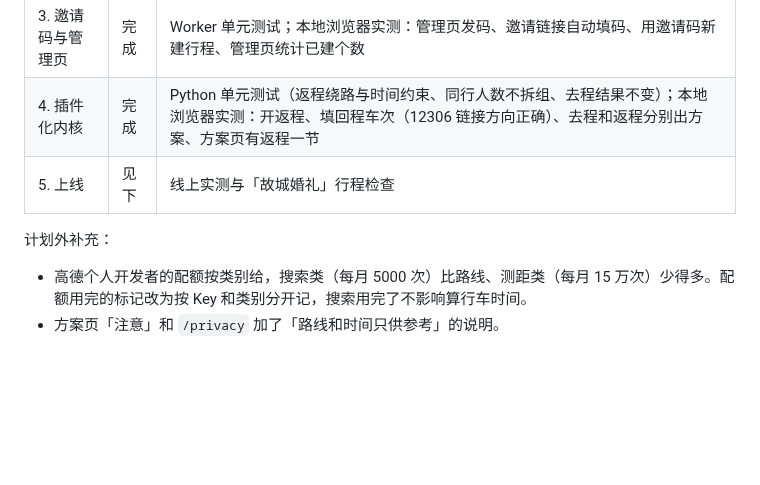
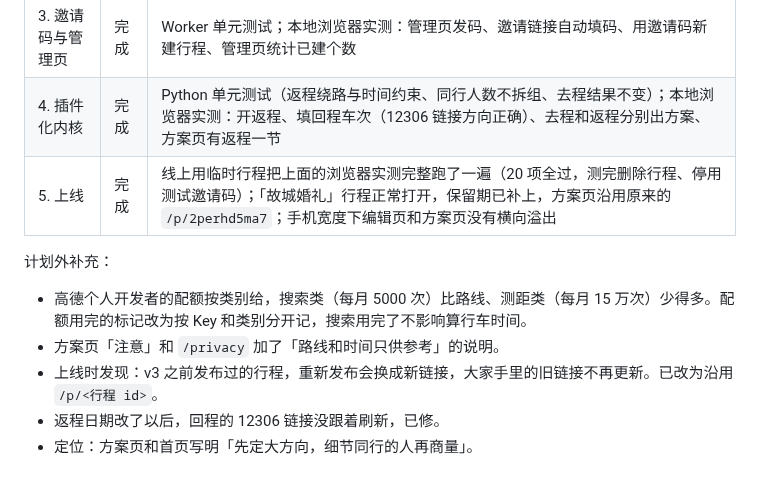
Before and after one commit to wowayou/wedding-carpool, a Markdown page: docs/v3-plan.md, the part around the change. Rendered like a GitHub page; blank space fills up the shorter version.

Commit message:
v3 计划：补上线验证结果
Co-Authored-By: Claude Opus 5.5 <noreply@anthropic.com>

```diff
--- a/docs/v3-plan.md
+++ b/docs/v3-plan.md
@@ -67,9 +67,12 @@
 | 2. 安全与隐私 | 完成 | Worker 单元测试；本地浏览器实测：名字里的 HTML 不执行、方案页不含车主出发地坐标、口令错误被拒、换链接后旧链接 404、重置编辑链接后在线的人被请出、旧链接打不开 |
 | 3. 邀请码与管理页 | 完成 | Worker 单元测试；本地浏览器实测：管理页发码、邀请链接自动填码、用邀请码新建行程、管理页统计已建个数 |
 | 4. 插件化内核 | 完成 | Python 单元测试（返程绕路与时间约束、同行人数不拆组、去程结果不变）；本地浏览器实测：开返程、填回程车次（12306 链接方向正确）、去程和返程分别出方案、方案页有返程一节 |
-| 5. 上线 | 见下 | 线上实测与「故城婚礼」行程检查 |
+| 5. 上线 | 完成 | 线上用临时行程把上面的浏览器实测完整跑了一遍（20 项全过，测完删除行程、停用测试邀请码）；「故城婚礼」行程正常打开，保留期已补上，方案页沿用原来的 `/p/2perhd5ma7`；手机宽度下编辑页和方案页没有横向溢出 |
 
 计划外补充：
 
 - 高德个人开发者的配额按类别给，搜索类（每月 5000 次）比路线、测距类（每月 15 万次）少得多。配额用完的标记改为按 Key 和类别分开记，搜索用完了不影响算行车时间。
 - 方案页「注意」和 `/privacy` 加了「路线和时间只供参考」的说明。
+- 上线时发现：v3 之前发布过的行程，重新发布会换成新链接，大家手里的旧链接不再更新。已改为沿用 `/p/<行程 id>`。
+- 返程日期改了以后，回程的 12306 链接没跟着刷新，已修。
+- 定位：方案页和首页写明「先定大方向，细节同行的人再商量」。
```
